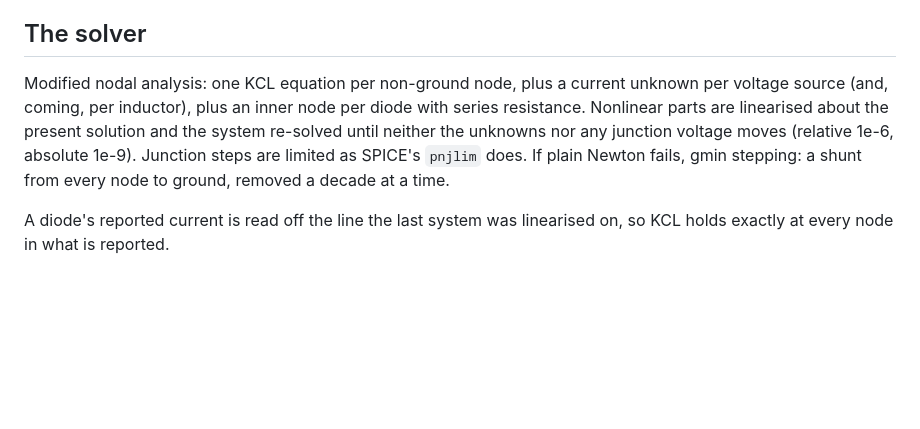
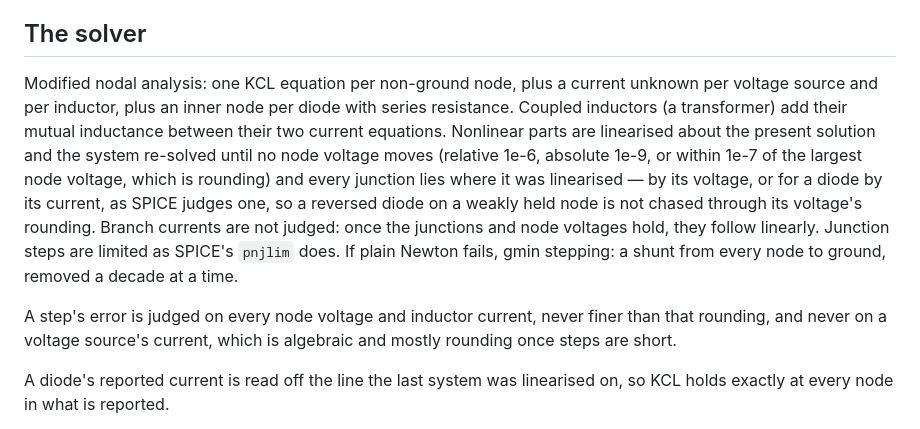
Before and after one commit to sysl-lang/amber, a Markdown page: DESIGN.md, the part around the change. Drawn GitHub-style; blank space fills up the shorter version.

```diff
--- a/DESIGN.md
+++ b/DESIGN.md
@@ -26,11 +26,18 @@
 ## The solver
 
 Modified nodal analysis: one KCL equation per non-ground node, plus a current unknown per voltage
-source (and, coming, per inductor), plus an inner node per diode with series resistance. Nonlinear
-parts are linearised about the present solution and the system re-solved until neither the unknowns
-nor any junction voltage moves (relative 1e-6, absolute 1e-9). Junction steps are limited as SPICE's
-`pnjlim` does. If plain Newton fails, gmin stepping: a shunt from every node to ground, removed a
-decade at a time.
+source and per inductor, plus an inner node per diode with series resistance. Coupled inductors (a
+transformer) add their mutual inductance between their two current equations. Nonlinear parts are
+linearised about the present solution and the system re-solved until no node voltage moves (relative
+1e-6, absolute 1e-9, or within 1e-7 of the largest node voltage, which is rounding) and every
+junction lies where it was linearised — by its voltage, or for a diode by its current, as SPICE
+judges one, so a reversed diode on a weakly held node is not chased through its voltage's rounding.
+Branch currents are not judged: once the junctions and node voltages hold, they follow linearly.
+Junction steps are limited as SPICE's `pnjlim` does. If plain Newton fails, gmin stepping: a shunt
+from every node to ground, removed a decade at a time.
+
+A step's error is judged on every node voltage and inductor current, never finer than that rounding,
+and never on a voltage source's current, which is algebraic and mostly rounding once steps are short.
 
 A diode's reported current is read off the line the last system was linearised on, so KCL holds
 exactly at every node in what is reported.
```
Also changed, not shown: README.md (+24 -5 lines), wallwart.png (added), 8 other files.
